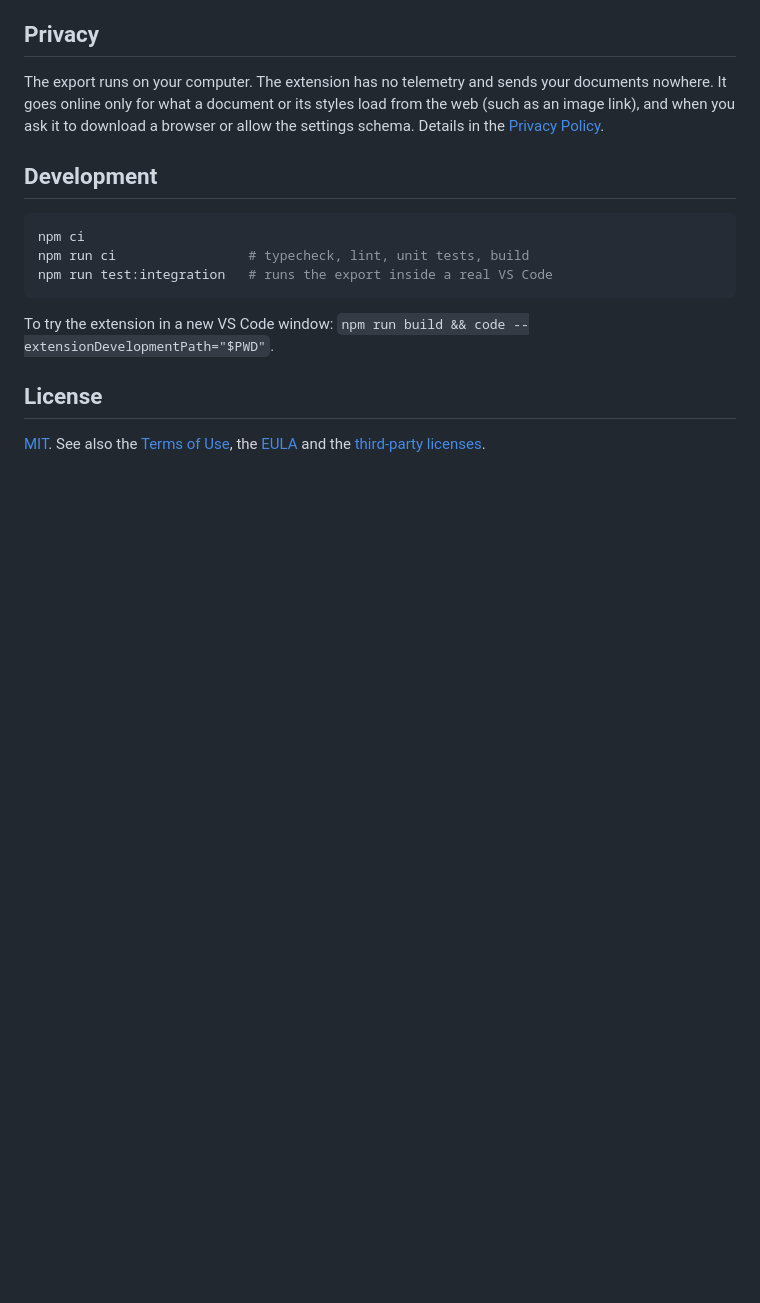
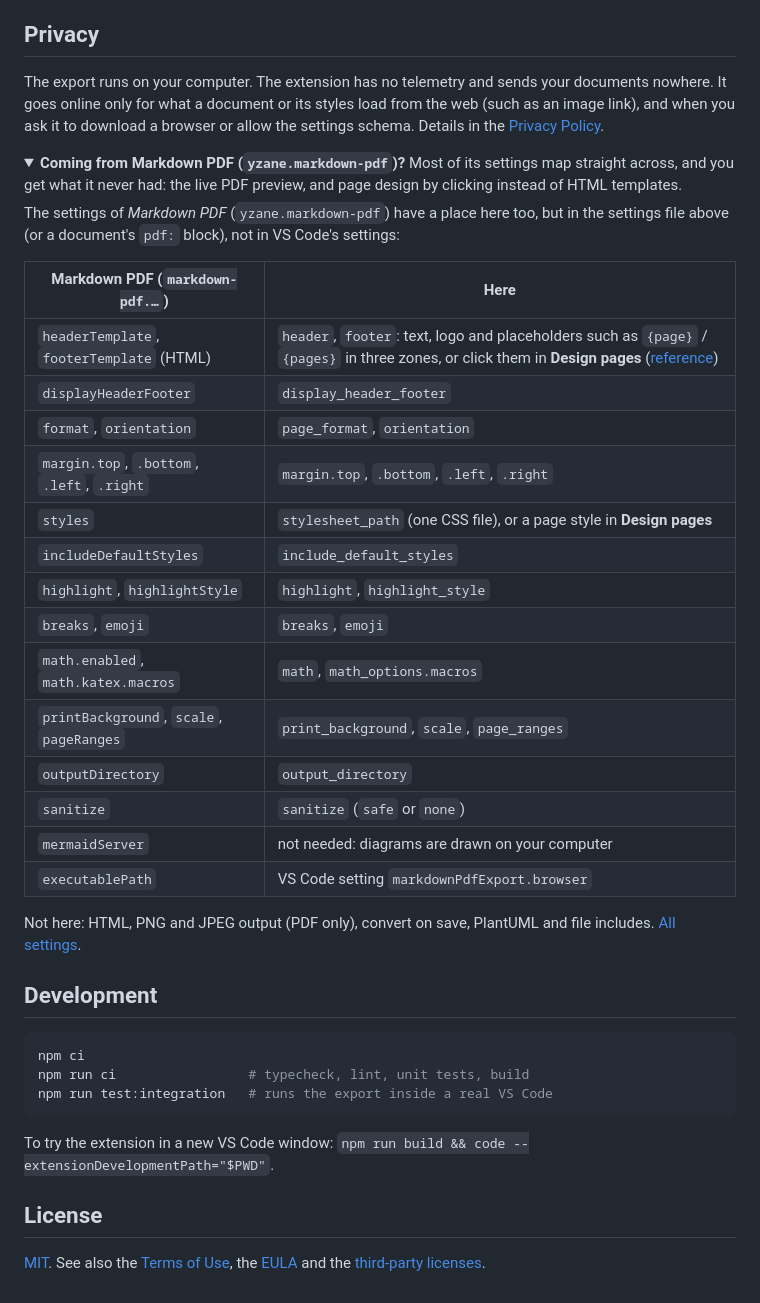
Before and after one commit to matinfo-tech/vscode-markdown-pdf-export, a Markdown page: README.md, the part around one of its changes. Drawn GitHub-style; folded sections open; blank space fills up the shorter version.

````diff
--- a/README.md
+++ b/README.md
@@ -144,6 +144,34 @@ The export runs on your computer. The extension has no telemetry and sends your
 nowhere. It goes online only for what a document or its styles load from the web (such as an
 image link), and when you ask it to download a browser or allow the settings schema. Details in the [Privacy Policy](PRIVACY_POLICY.md).
 
+<details>
+<summary><b>Coming from Markdown PDF (<code>yzane.markdown-pdf</code>)?</b> Most of its settings map straight across, and you get what it never had: the live PDF preview, and page design by clicking instead of HTML templates.</summary>
+
+The settings of *Markdown PDF* (`yzane.markdown-pdf`) have a place here too, but in the settings
+file above (or a document's `pdf:` block), not in VS Code's settings:
+
+| Markdown PDF (`markdown-pdf.…`) | Here |
+|---|---|
+| `headerTemplate`, `footerTemplate` (HTML) | `header`, `footer`: text, logo and placeholders such as `{page}` / `{pages}` in three zones, or click them in **Design pages** ([reference](https://markdown-pdf.matinfo.tech/reference/header-footer)) |
+| `displayHeaderFooter` | `display_header_footer` |
+| `format`, `orientation` | `page_format`, `orientation` |
+| `margin.top`, `.bottom`, `.left`, `.right` | `margin.top`, `.bottom`, `.left`, `.right` |
+| `styles` | `stylesheet_path` (one CSS file), or a page style in **Design pages** |
+| `includeDefaultStyles` | `include_default_styles` |
+| `highlight`, `highlightStyle` | `highlight`, `highlight_style` |
+| `breaks`, `emoji` | `breaks`, `emoji` |
+| `math.enabled`, `math.katex.macros` | `math`, `math_options.macros` |
+| `printBackground`, `scale`, `pageRanges` | `print_background`, `scale`, `page_ranges` |
+| `outputDirectory` | `output_directory` |
+| `sanitize` | `sanitize` (`safe` or `none`) |
+| `mermaidServer` | not needed: diagrams are drawn on your computer |
+| `executablePath` | VS Code setting `markdownPdfExport.browser` |
+
+Not here: HTML, PNG and JPEG output (PDF only), convert on save, PlantUML and file includes.
+[All settings](https://markdown-pdf.matinfo.tech/reference/settings).
+
+</details>
+
 ## Development
 
 ```sh
````
Also changed, not shown: other parts of README.md (+62 -62 lines), media/recordings/shot-1.gif (added), media/recordings/shot-2.gif (added), 4 other files.
